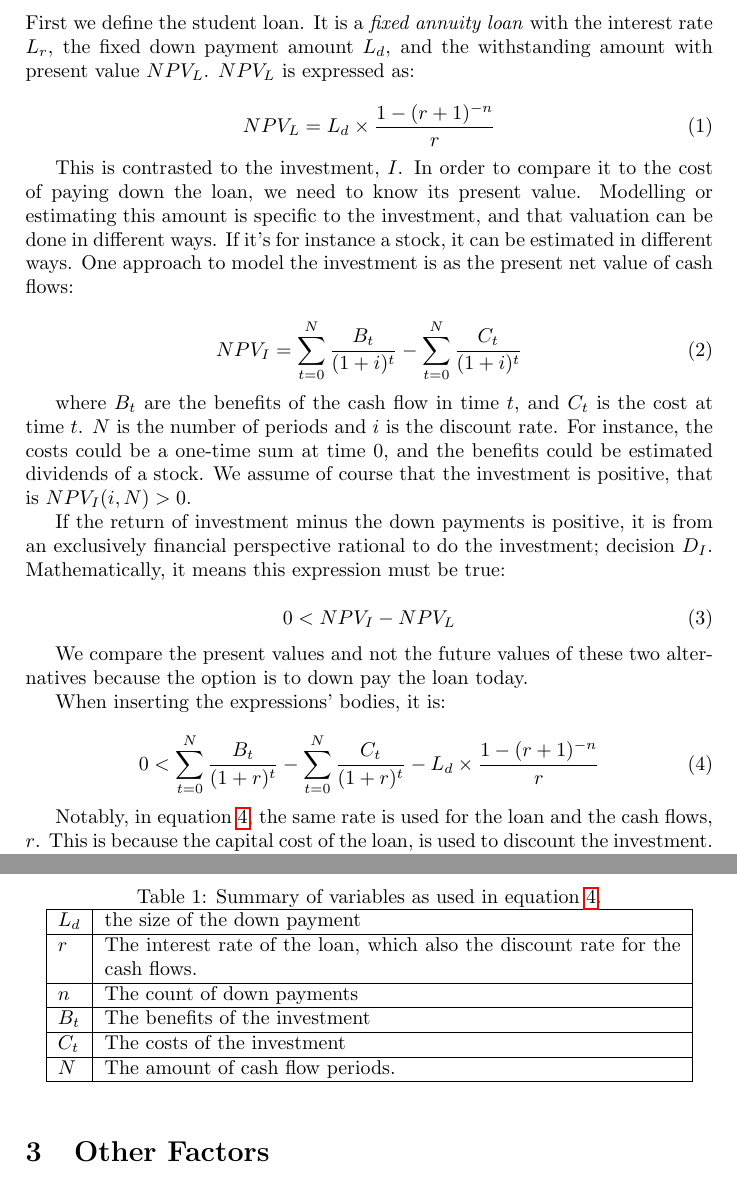
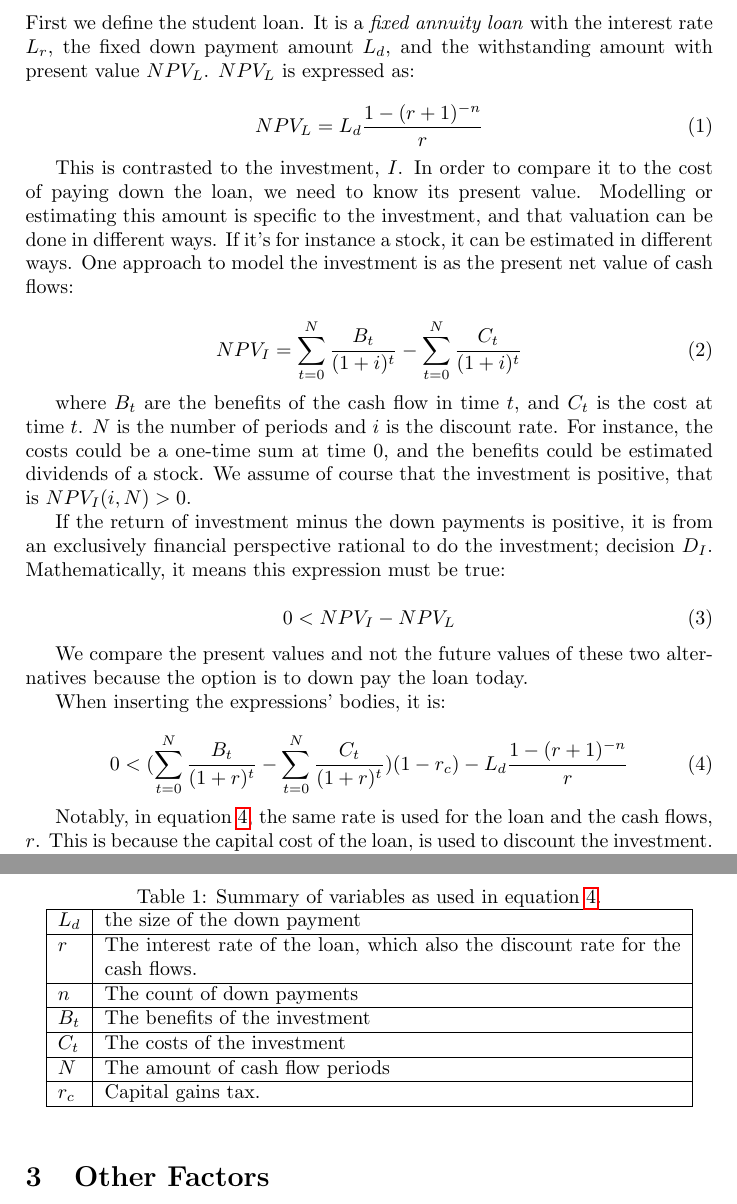
Before and after one commit to fransenglich/loandilemma, a LaTeX document (loandilemma.tex): two parts of pages 2 and 3 of 3, joined at a grey line, cut so that both start at the same text. Compiled offline with pdfLaTeX.

Commit message:
Include capital gains tax in formula. Don't use \times

```diff
--- a/loandilemma.tex
+++ b/loandilemma.tex
@@ -79,7 +79,7 @@ amount with present value $NPV_L$. $NPV_L$ is expressed as:
 
 \begin{equation}
 \label{eq:NPV_L}
-NPV_L=L_d \times \frac{1 - (r + 1)^{-n}}{r}
+NPV_L=L_d \frac{1 - (r + 1)^{-n}}{r}
 \end{equation}
 
 This is contrasted to the investment, $I$. In order to compare it to the cost
@@ -117,9 +117,9 @@ When inserting the expressions' bodies, it is:
 
 \begin{equation}
 \label{eq:NPV_ALL}
-0 < {\sum_{t=0}^{N} \frac{B_t}{(1 + r)^t} -
-     \sum_{t=0}^{N} \frac{C_t}{(1 + r)^t}}
-     - L_d \times \frac{1 - (r + 1)^{-n}}{r}
+0 < {(\sum_{t=0}^{N} \frac{B_t}{(1 + r)^t} -
+     \sum_{t=0}^{N} \frac{C_t}{(1 + r)^t}})(1 - r_c)
+     - L_d \frac{1 - (r + 1)^{-n}}{r}
 \end{equation}
 
 Notably, in equation \ref{eq:NPV_ALL}, the same rate is used for the loan and
@@ -146,7 +146,9 @@ $B_t$  & The benefits of the investment                                    \\
 \hline
 $C_t$  & The costs of the investment                                       \\
 \hline
-$N$    & The amount of cash flow periods.                                  \\
+$N$    & The amount of cash flow periods                                   \\
+\hline
+$r_c$  & Capital gains tax.                                                \\
  \hline
 \end{tabular}
 \end{center}
```
Also changed, not shown: loandilemma.pdf.
